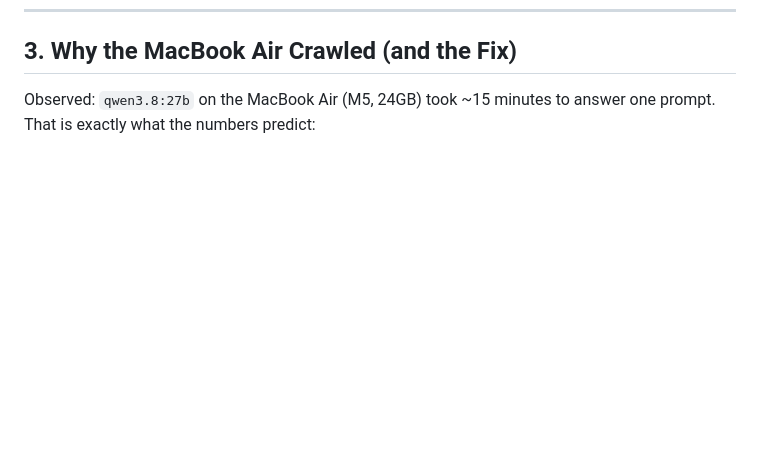
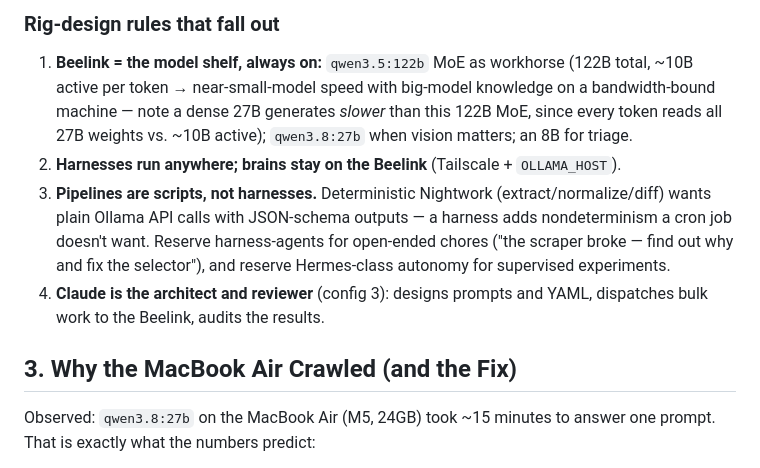
Before and after one commit to workflow-tools/beelink-bonus, a Markdown page: docs/OLLAMA-NIGHTWORK-DASHBOARDS.md, the part around one of its changes. GitHub-like rendering; blank space fills up the shorter version.

Commit message:
docs: add §2.5 harness/brain/host mental model + agent zoo
Co-Authored-By: Claude Fable 5 <noreply@anthropic.com>
Claude-Session: https://claude.ai/code/session_019dAdA5dnzmrPGSN73efrzR

```diff
--- a/docs/OLLAMA-NIGHTWORK-DASHBOARDS.md
+++ b/docs/OLLAMA-NIGHTWORK-DASHBOARDS.md
@@ -119,3 +156,20 @@ images.**
+### Rig-design rules that fall out
+
+1. **Beelink = the model shelf, always on:** `qwen3.5:122b` MoE as workhorse
+   (122B total, ~10B active per token → near-small-model speed with big-model
+   knowledge on a bandwidth-bound machine — note a dense 27B generates
+   *slower* than this 122B MoE, since every token reads all 27B weights vs.
+   ~10B active); `qwen3.8:27b` when vision matters; an 8B for triage.
+2. **Harnesses run anywhere; brains stay on the Beelink** (Tailscale +
+   `OLLAMA_HOST`).
+3. **Pipelines are scripts, not harnesses.** Deterministic Nightwork
+   (extract/normalize/diff) wants plain Ollama API calls with JSON-schema
+   outputs — a harness adds nondeterminism a cron job doesn't want. Reserve
+   harness-agents for open-ended chores ("the scraper broke — find out why and
+   fix the selector"), and reserve Hermes-class autonomy for supervised
+   experiments.
+4. **Claude is the architect and reviewer** (config 3): designs prompts and
+   YAML, dispatches bulk work to the Beelink, audits the results.
 
 ## 3. Why the MacBook Air Crawled (and the Fix)
 
```
Also changed, not shown: other parts of docs/OLLAMA-NIGHTWORK-DASHBOARDS.md (+37 -0 lines).
